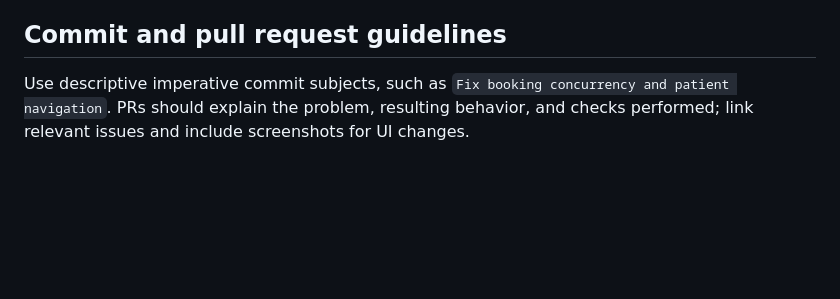
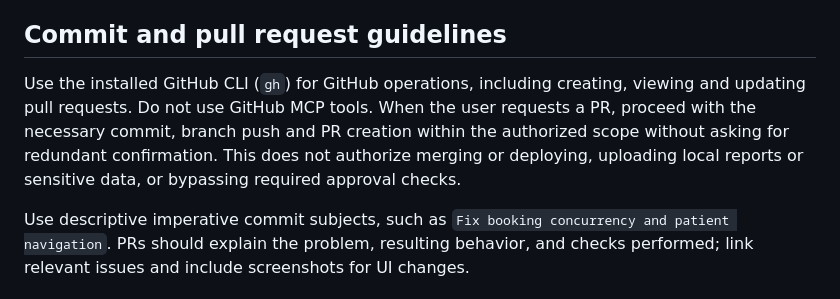
Before and after one commit to ELYASDARK/UHC, a Markdown page: AGENTS.md, the part around the change. Rendered like a GitHub page; blank space fills up the shorter version.

Commit message:
Document GitHub CLI workflow for pull requests

```diff
--- a/AGENTS.md
+++ b/AGENTS.md
@@ -48,6 +48,8 @@ For every feature or bug fix exercised on the Android emulator, capture screensh
 
 ## Commit and pull request guidelines
 
+Use the installed GitHub CLI (`gh`) for GitHub operations, including creating, viewing and updating pull requests. Do not use GitHub MCP tools. When the user requests a PR, proceed with the necessary commit, branch push and PR creation within the authorized scope without asking for redundant confirmation. This does not authorize merging or deploying, uploading local reports or sensitive data, or bypassing required approval checks.
+
 Use descriptive imperative commit subjects, such as `Fix booking concurrency and patient navigation`. PRs should explain the problem, resulting behavior, and checks performed; link relevant issues and include screenshots for UI changes.
 
 ## Security and agent instructions
```
